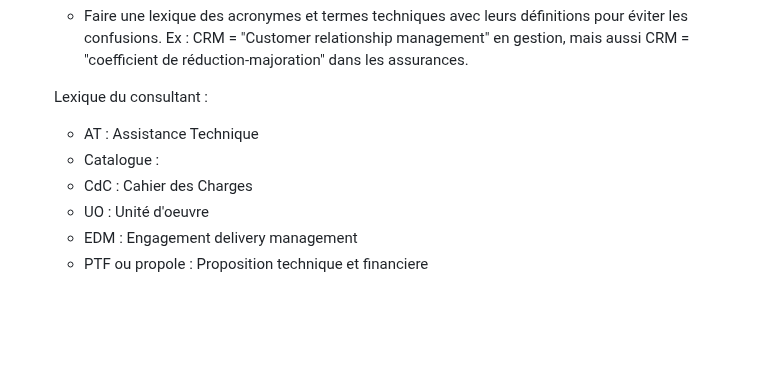
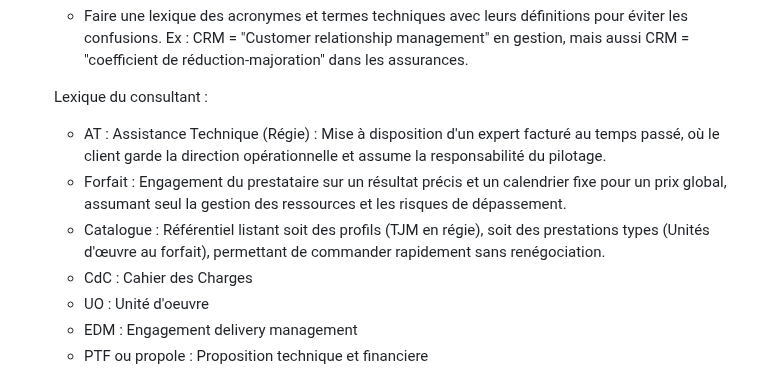
Before and after one commit to fabienfrfr/off-topic, a Markdown page: CERTIF/LEAD/best_practice.md, the part around the change. GitHub-like rendering; blank space fills up the shorter version.

Commit message:
rappel lexique management

```diff
--- a/CERTIF/LEAD/best_practice.md
+++ b/CERTIF/LEAD/best_practice.md
@@ -79,8 +79,9 @@ Le rôle de **lead architecte IA/Data** est central pour transformer les enjeux
   - Faire une lexique des acronymes et termes techniques avec leurs définitions pour éviter les confusions. Ex : CRM = "Customer relationship management" en gestion, mais aussi CRM = "coefficient de réduction-majoration" dans les assurances.
 
   Lexique du consultant :
-  - AT : Assistance Technique
-  - Catalogue :
+  - AT : Assistance Technique (Régie) : Mise à disposition d'un expert facturé au temps passé, où le client garde la direction opérationnelle et assume la responsabilité du pilotage.
+  - Forfait : Engagement du prestataire sur un résultat précis et un calendrier fixe pour un prix global, assumant seul la gestion des ressources et les risques de dépassement.
+  - Catalogue : Référentiel listant soit des profils (TJM en régie), soit des prestations types (Unités d'œuvre au forfait), permettant de commander rapidement sans renégociation.
   - CdC : Cahier des Charges
   - UO : Unité d'oeuvre
   - EDM : Engagement delivery management
```
